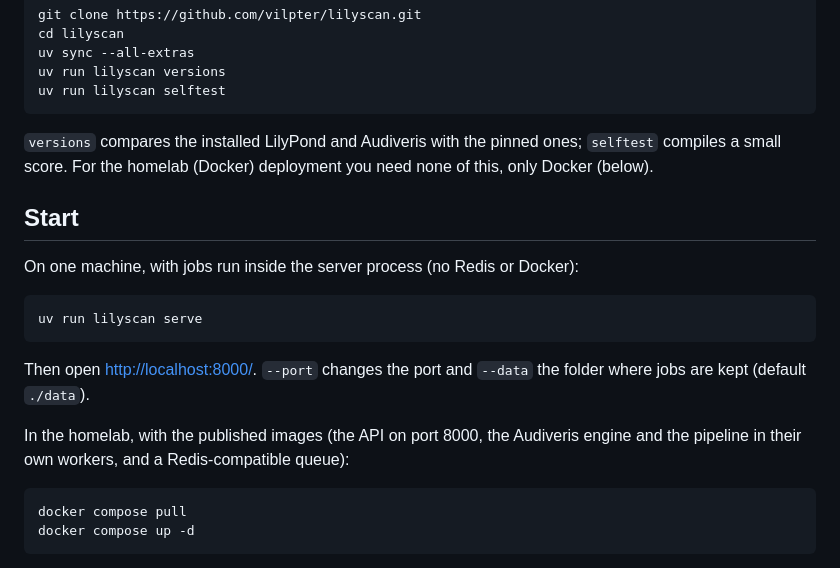
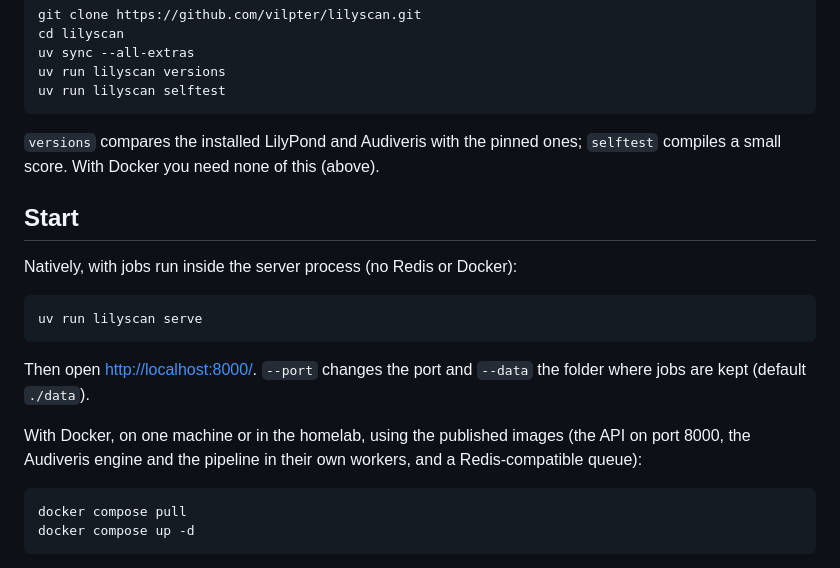
Before and after one commit to vilpter/lilyscan, a Markdown page: README.md, the part around one of its changes. Rendered like a GitHub page.

````diff
--- a/README.md
+++ b/README.md
@@ -106,12 +141,11 @@ uv run lilyscan selftest
 ```
 
 `versions` compares the installed LilyPond and Audiveris with the pinned ones; `selftest`
-compiles a small score. For the homelab (Docker) deployment you need none of this, only
-Docker (below).
+compiles a small score. With Docker you need none of this (above).
 
 ## Start
 
-On one machine, with jobs run inside the server process (no Redis or Docker):
+Natively, with jobs run inside the server process (no Redis or Docker):
 
 ```bash
 uv run lilyscan serve
@@ -120,8 +154,8 @@ uv run lilyscan serve
 Then open <http://localhost:8000/>. `--port` changes the port and `--data` the folder where
 jobs are kept (default `./data`).
 
-In the homelab, with the published images (the API on port 8000, the Audiveris engine and the
-pipeline in their own workers, and a Redis-compatible queue):
+With Docker, on one machine or in the homelab, using the published images (the API on port
+8000, the Audiveris engine and the pipeline in their own workers, and a Redis-compatible queue):
 
 ```bash
 docker compose pull
````
Also changed, not shown: other parts of README.md (+44 -9 lines).
